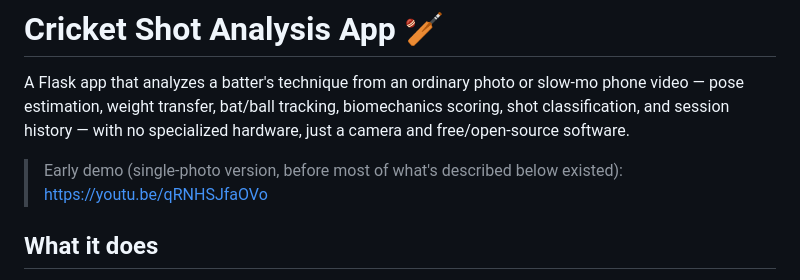
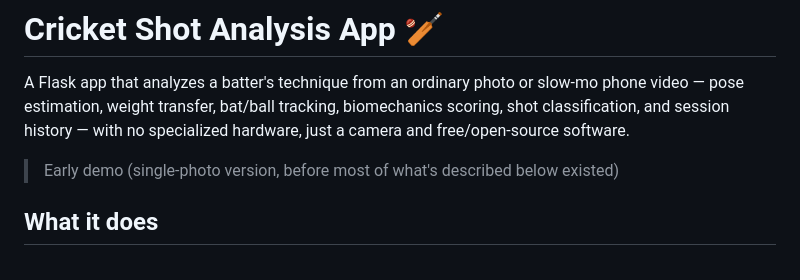
Before and after one commit to 6361671803/Cricket-Shot-Analysis-App, a Markdown page: README.md, the part around the change. GitHub-like rendering.

```diff
--- a/README.md
+++ b/README.md
@@ -2,7 +2,7 @@
 
 A Flask app that analyzes a batter's technique from an ordinary photo or slow-mo phone video — pose estimation, weight transfer, bat/ball tracking, biomechanics scoring, shot classification, and session history — with no specialized hardware, just a camera and free/open-source software.
 
-> Early demo (single-photo version, before most of what's described below existed): https://youtu.be/qRNHSJfaOVo
+> Early demo (single-photo version, before most of what's described below existed)
 
 ## What it does
 
```
